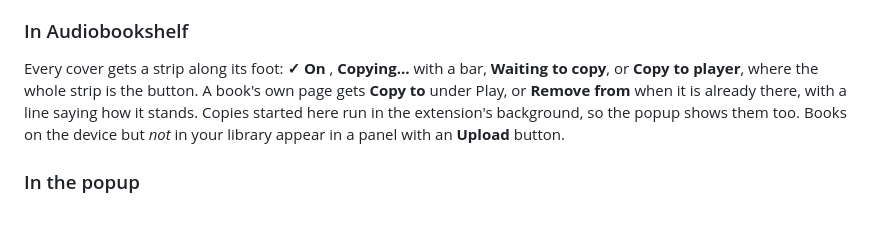
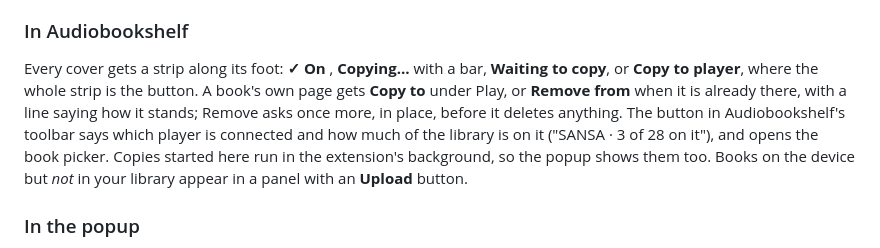
Before and after one commit to dadatuputi/audiobookshelf-helper, a Markdown page: README.md, the part around the change. Rendered like a GitHub page; blank space fills up the shorter version.

```diff
--- a/README.md
+++ b/README.md
@@ -229,7 +229,10 @@ is configured beyond the server.
 Every cover gets a strip along its foot: **✓ On <player>**, **Copying…** with a
 bar, **Waiting to copy**, or **Copy to player**, where the whole strip is the
 button. A book's own page gets **Copy to <player>** under Play, or **Remove
-from <player>** when it is already there, with a line saying how it stands.
+from <player>** when it is already there, with a line saying how it stands;
+Remove asks once more, in place, before it deletes anything. The button in
+Audiobookshelf's toolbar says which player is connected and how much of the
+library is on it ("SANSA · 3 of 28 on it"), and opens the book picker.
 Copies started here run in the extension's background, so the popup shows them
 too. Books on the device but *not* in your library appear in a panel with an
 **Upload** button.
```
Also changed, not shown: docs/DEFICIENCIES.md (+50 -30 lines).
